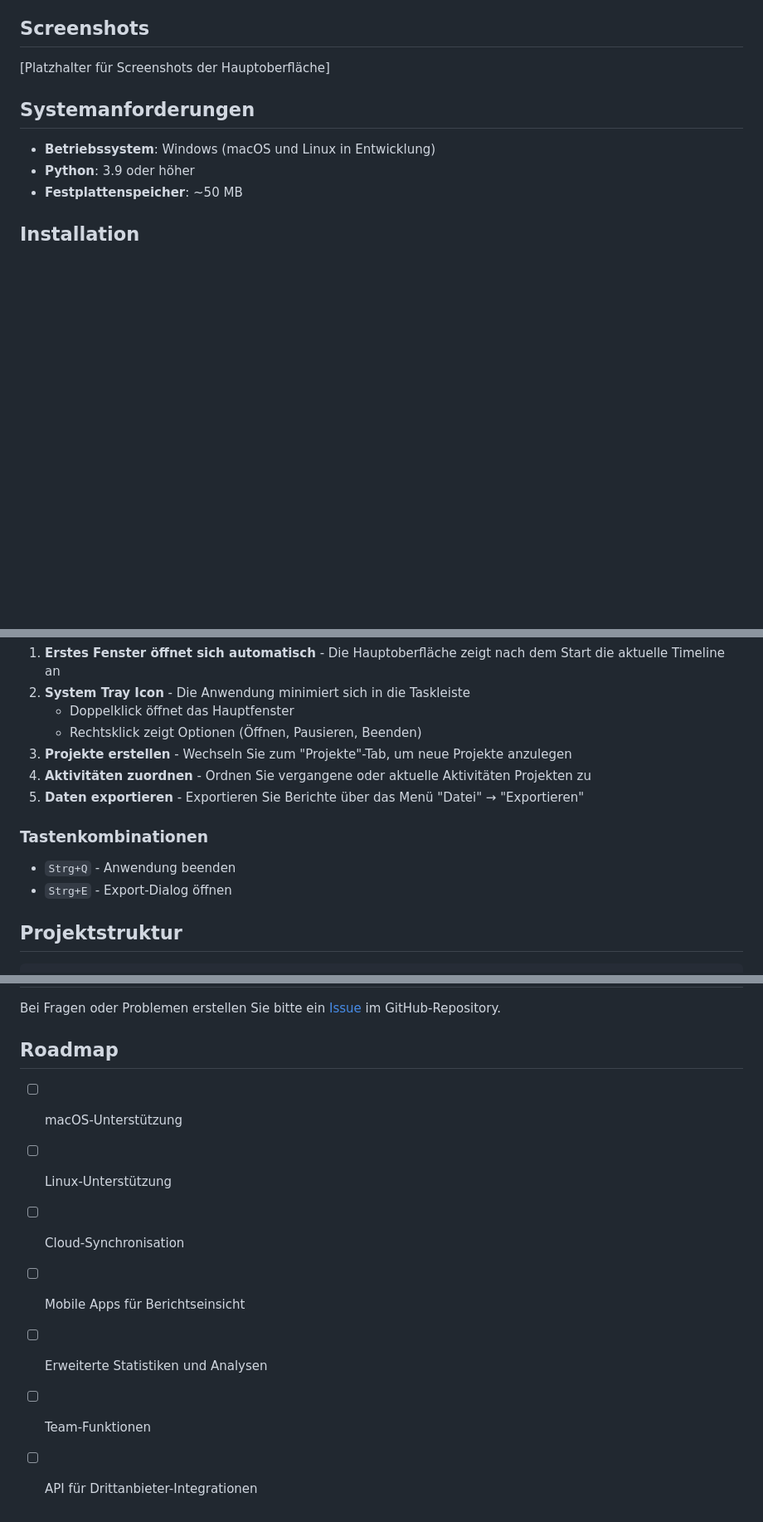
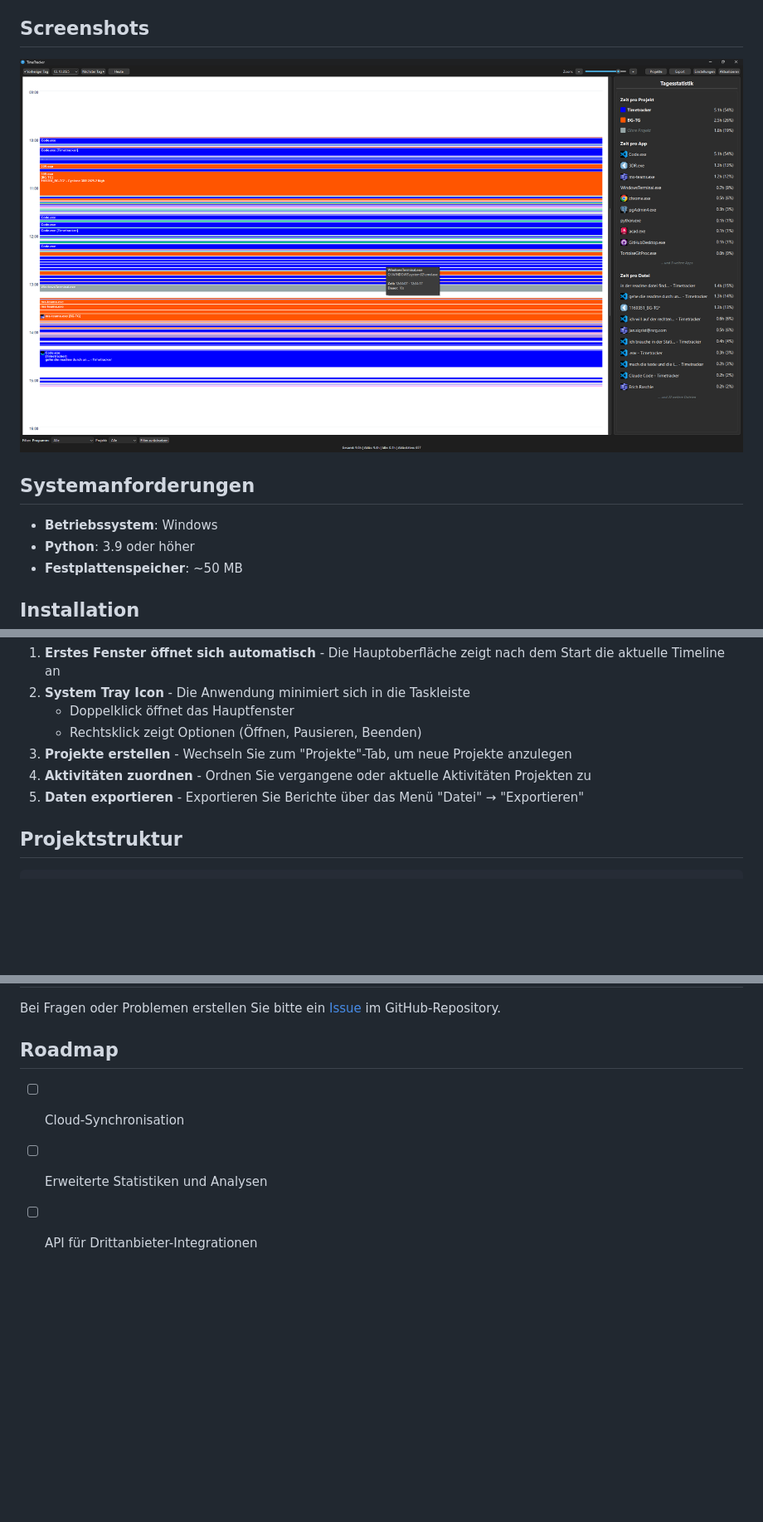
Before and after one commit to JanSigristBimatic/Timetracker, a Markdown page: Readme.md, 3 parts joined by grey strips. Shown at 83% size. Drawn GitHub-style; pictures changed too: Printscreen.png (added); blank space fills up the shorter version.

Commit message:
anepasste readme

````diff
--- a/Readme.md
+++ b/Readme.md
@@ -19,11 +19,11 @@ TimeTracker ist eine intelligente Zeiterfassungsanwendung, die automatisch verfo
 
 ## Screenshots
 
-[Platzhalter für Screenshots der Hauptoberfläche]
+![alt text](Printscreen.png)
 
 ## Systemanforderungen
 
-- **Betriebssystem**: Windows (macOS und Linux in Entwicklung)
+- **Betriebssystem**: Windows
 - **Python**: 3.9 oder höher
 - **Festplattenspeicher**: ~50 MB
 
@@ -78,11 +78,6 @@ python src/main.py
 4. **Aktivitäten zuordnen** - Ordnen Sie vergangene oder aktuelle Aktivitäten Projekten zu
 5. **Daten exportieren** - Exportieren Sie Berichte über das Menü "Datei" → "Exportieren"
 
-### Tastenkombinationen
-
-- `Strg+Q` - Anwendung beenden
-- `Strg+E` - Export-Dialog öffnen
-
 ## Projektstruktur
 
 ```
@@ -217,10 +210,6 @@ Bei Fragen oder Problemen erstellen Sie bitte ein [Issue](https://github.com/[us
 
 ## Roadmap
 
-- [ ] macOS-Unterstützung
-- [ ] Linux-Unterstützung
 - [ ] Cloud-Synchronisation
-- [ ] Mobile Apps für Berichtseinsicht
 - [ ] Erweiterte Statistiken und Analysen
-- [ ] Team-Funktionen
 - [ ] API für Drittanbieter-Integrationen
````
Also changed, not shown: other parts of Readme.md (+2 -4 lines), screenshots/Printscreen.png (added).
